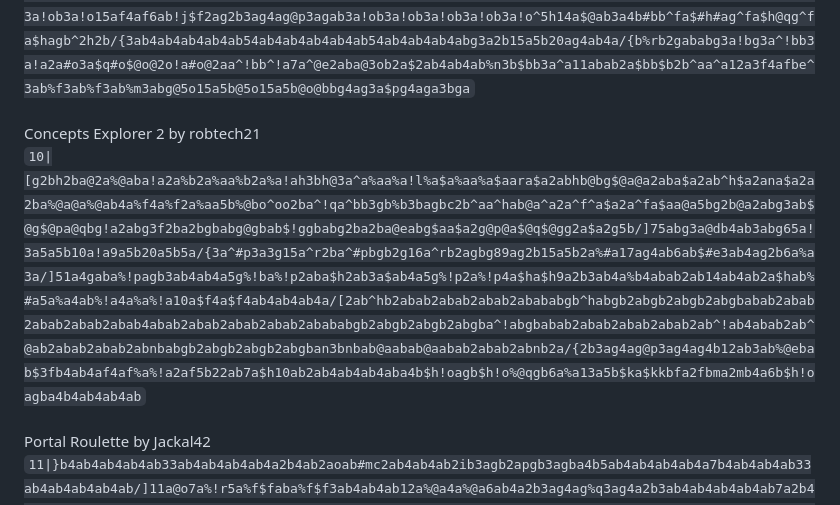
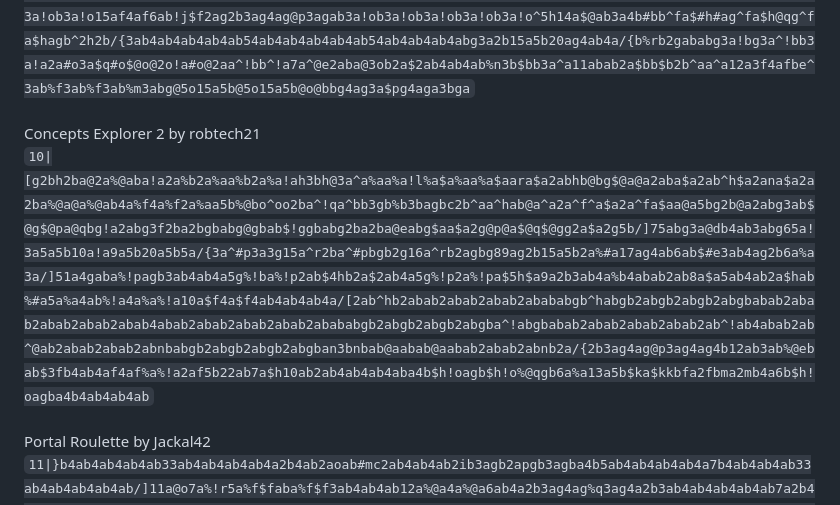
Before and after one commit to Jackal-42/cube_puzzler, a Markdown page: levels.md, the part around the change. GitHub-like rendering.

Commit message:
Fixing some legacy levels

```diff
--- a/levels.md
+++ b/levels.md
@@ -24,7 +24,7 @@ Concepts Explorer by robtech21, fixes by Jackal-42<br>
 `10|{4ab2a^!2ab2a^aa3b^2bb^f6a$e4ab2a^4h$kf3o$f5ab4a6b4a3b^2f5a^fa^a2aba^a^ha%f2a^aa%f3a%!l%fa%a24ac#o#a12a$a%a3a$@a%a3a@a2a2b^2f2b^#a3ab^k%ahab^f%a2ab%h8bh^#r2ab%a4a%aab2a4b^b%2f^@b@bb%2aa@h5a%@aah2a%a4bf/{5a4bg4a2b3a2b19a3bg3a$!eb26ab4a5b4ab3a$a$f4ab3ab4ab4aba^f2aba3bg26ab$2ff2b3a$bbh2a2b2ao2b3ab20a2b28a/{51a2b3a$g4ag$@p$a2aga$#a2a4b150a/{4b!bb2a!a!bb2a!a!bb2a!a!ob3a!o35a^a6ag2b2aba$fb3a!oba$@aa!ob3a!ob3a!ob3a!o15af4af6ab!j$f2ag2b3ag4ag@p3agab3a!ob3a!ob3a!ob3a!ob3a!o^5h14a$@ab3a4b#bb^fa$#h#ag^fa$h@qg^fa$hagb^2h2b/{3ab4ab4ab4ab4ab54ab4ab4ab4ab4ab54ab4ab4ab4abg3a2b15a5b20ag4ab4a/{b%rb2gababg3a!bg3a^!bb3a!a2a#o3a$q#o$@o@2o!a#o@2aa^!bb^!a7a^@e2aba@3ob2a$2ab4ab4ab%n3b$bb3a^a11abab2a$bb$b2b^aa^a12a3f4afbe^3ab%f3ab%f3ab%m3abg@5o15a5b@5o15a5b@o@bbg4ag3a$pg4aga3bga`
 <br><br>
 Concepts Explorer 2 by robtech21<br>
-`10|[g2bh2ba@2a%@aba!a2a%b2a%aa%b2a%a!ah3bh@3a^a%aa%a!l%a$a%aa%a$aara$a2abhb@bg$@a@a2aba$a2ab^h$a2ana$a2a2ba%@a@a%@ab4a%f4a%f2a%aa5b%@bo^oo2ba^!qa^bb3gb%b3bagbc2b^aa^hab@a^a2a^f^a$a2a^fa$aa@a5bg2b@a2abg3ab$@g$@pa@qbg!a2abg3f2ba2bgbabg@gbab$!ggbabg2ba2ba@eabg$aa$a2g@p@a$@q$@gg2a$a2g5b/]75abg3a@db4ab3abg65a!3a5a5b10a!a9a5b20a5b5a/{3a^#p3a3g15a^r2ba^#pbgb2g16a^rb2agbg89ag2b15a5b2a%#a17ag4ab6ab$#e3ab4ag2b6a%a3a/]51a4gaba%!pagb3ab4ab4a5g%!ba%!p2aba$h2ab3a$ab4a5g%!p2a%!p4a$ha$h9a2b3ab4a%b4abab2ab14ab4ab2a$hab%#a5a%a4ab%!a4a%a%!a10a$f4a$f4ab4ab4ab4a/[2ab^hb2abab2abab2abab2abababgb^habgb2abgb2abgb2abgbabab2abab2abab2abab2abab4abab2abab2abab2abab2abababgb2abgb2abgb2abgba^!abgbabab2abab2abab2abab2ab^!ab4abab2ab^@ab2abab2abab2abnbabgb2abgb2abgb2abgban3bnbab@aabab@aabab2abab2abnb2a/{2b3ag4ag@p3ag4ag4b12ab3ab%@ebab$3fb4ab4af4af%a%!a2af5b22ab7a$h10ab2ab4ab4ab4aba4b$h!oagb$h!o%@qgb6a%a13a5b$ka$kkbfa2fbma2mb4a6b$h!oagba4b4ab4ab4ab`
+`10|[g2bh2ba@2a%@aba!a2a%b2a%aa%b2a%a!ah3bh@3a^a%aa%a!l%a$a%aa%a$aara$a2abhb@bg$@a@a2aba$a2ab^h$a2ana$a2a2ba%@a@a%@ab4a%f4a%f2a%aa5b%@bo^oo2ba^!qa^bb3gb%b3bagbc2b^aa^hab@a^a2a^f^a$a2a^fa$aa@a5bg2b@a2abg3ab$@g$@pa@qbg!a2abg3f2ba2bgbabg@gbab$!ggbabg2ba2ba@eabg$aa$a2g@p@a$@q$@gg2a$a2g5b/]75abg3a@db4ab3abg65a!3a5a5b10a!a9a5b20a5b5a/{3a^#p3a3g15a^r2ba^#pbgb2g16a^rb2agbg89ag2b15a5b2a%#a17ag4ab6ab$#e3ab4ag2b6a%a3a/]51a4gaba%!pagb3ab4ab4a5g%!ba%!p2ab$4hb2a$2ab4a5g%!p2a%!pa$5h$a9a2b3ab4a%b4abab2ab8a$a5ab4ab2a$hab%#a5a%a4ab%!a4a%a%!a10a$f4a$f4ab4ab4ab4a/[2ab^hb2abab2abab2abab2abababgb^habgb2abgb2abgb2abgbabab2abab2abab2abab2abab4abab2abab2abab2abab2abababgb2abgb2abgb2abgba^!abgbabab2abab2abab2abab2ab^!ab4abab2ab^@ab2abab2abab2abnbabgb2abgb2abgb2abgban3bnbab@aabab@aabab2abab2abnb2a/{2b3ag4ag@p3ag4ag4b12ab3ab%@ebab$3fb4ab4af4af%a%!a2af5b22ab7a$h10ab2ab4ab4ab4aba4b$h!oagb$h!o%@qgb6a%a13a5b$ka$kkbfa2fbma2mb4a6b$h!oagba4b4ab4ab4ab`
 <br><br>
 Portal Roulette by Jackal42<br>
 `11|}b4ab4ab4ab4ab33ab4ab4ab4ab4a2b4ab2aoab#mc2ab4ab4ab2ib3agb2apgb3agba4b5ab4ab4ab4ab4a7b4ab4ab4ab33ab4ab4ab4ab4ab/]11a@o7a%!r5a%f$faba%f$f3ab4ab4ab12a%@a4a%@a6ab4a2b3ag4ag%q3ag4a2b3ab4ab4ab4ab4ab7a2b4ag3a^@qg4ag3a2b9a$!rao13ab4ab4ab4a%f$f3a%f$fabab24a/{b4ab4ab4ab4ab33ab4ab4ab4ab4a2b4ab4ab4ab4ab5a4babg3abg%@p2abg3ab2ib4ab4ab4ab4ab4a2b4ab4ab4ab4ab33ab4ab4ab4ab4ab/{12a3b2ab4ab7a5gba#qab7a^a12a5b12ab^r3a3b16a^3aab^3f2bama2ba%ma6ba%k3a5b6a%a3a@a%k2a@a12a$a16ab4ab4ab4ab4a3ba!aab2a!mabf!f2fba$!qa2b3gb/{b4ab4ab4ab4ab^a32ab4ab4ab4ab4a2b4ab4ab4ab4ab4ab3i2b2ag2b^#d^pg2b2ag6b4ab4ab4ab4ab4a2b4ab4ab4ab4ab33ab4ab4ab4ab4ab/}b4ab4ab4ab4ab2a^a30ab4ab4ab4ab3a^a2b4ab4ab#m%f#rab4ab4ab2ib3agb2a$pgb3agba4b5ab2a%aab4ab4ab4a7b4ab4ab4ab33ab4ab4ab4ab4ab`
```
